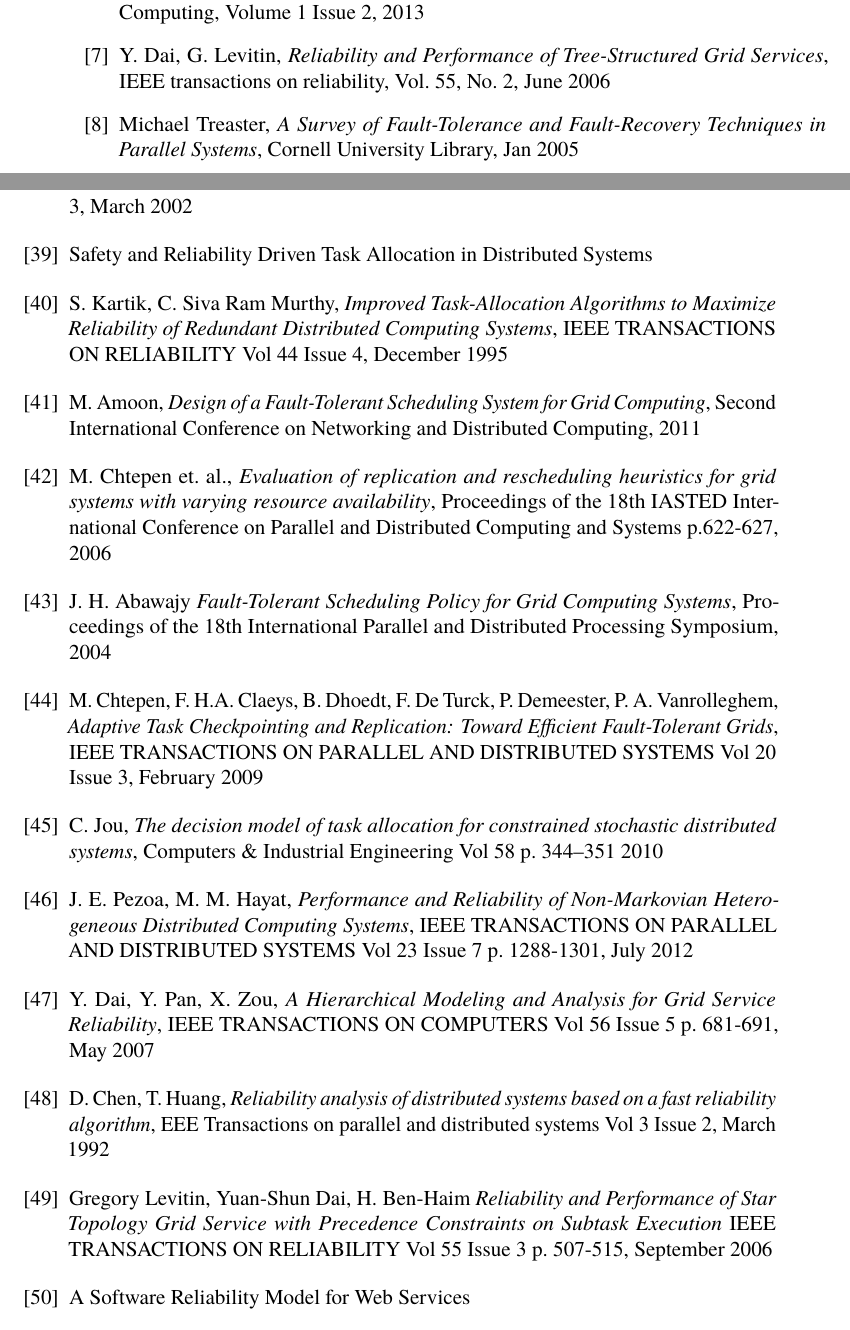
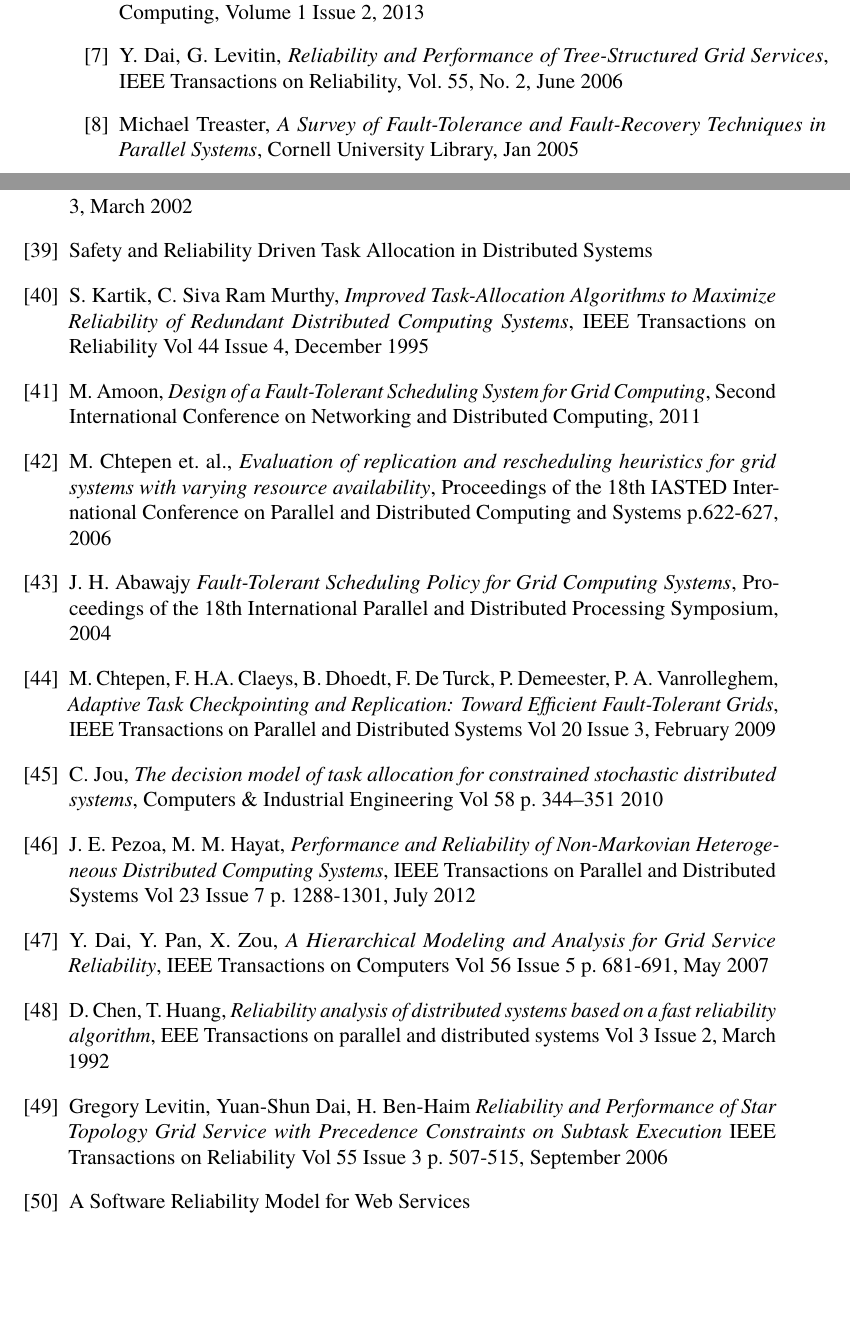
Before and after one commit to PStahl/master_thesis, a LaTeX thesis (report.tex): two parts of pages 61 and 64 of 73, joined at a grey line, cut so that both start at the same text, the shorter picture padded with empty space. Compiled offline with pdfLaTeX.

Commit message:
update references

```diff
--- a/report.tex
+++ b/report.tex
@@ -1445,7 +1445,7 @@ In the simplest case, when all nodes have the same MTBF this could be achieved b
 \bibitem{relAndPerfGridServices}
 	Y. Dai, G. Levitin,
 	\emph{Reliability and Performance of Tree-Structured Grid Services},
-	IEEE transactions on reliability, Vol. 55, No. 2,
+	IEEE Transactions on Reliability, Vol. 55, No. 2,
 	June 2006
 
 \bibitem{surveyFaultParallel}
@@ -1635,7 +1635,7 @@ Safety and Reliability Driven Task Allocation in Distributed Systems
 \bibitem{improvedTaskAllMaxRel}
 	S. Kartik, C. Siva Ram Murthy,
 	\emph{Improved Task-Allocation Algorithms to Maximize Reliability of Redundant Distributed Computing Systems},
-IEEE TRANSACTIONS ON RELIABILITY Vol 44 Issue 4,
+IEEE Transactions on Reliability Vol 44 Issue 4,
 	December 1995
 
 \bibitem{designFaultTolerantSched}
@@ -1659,7 +1659,7 @@ Proceedings of the 18th IASTED International Conference on Parallel and Distribu
 \bibitem{adaptiveCheckPointAndRep}
 	M. Chtepen, F. H.A. Claeys, B. Dhoedt, F. De Turck, P. Demeester, P. A. Vanrolleghem,
 	\emph{Adaptive Task Checkpointing and Replication: Toward Efficient Fault-Tolerant Grids},
-	IEEE TRANSACTIONS ON PARALLEL AND DISTRIBUTED SYSTEMS Vol 20 Issue 3,
+	IEEE Transactions on Parallel and Distributed Systems Vol 20 Issue 3,
 	February 2009
 
 \bibitem{decisionModelTaskAllocation}
@@ -1671,13 +1671,13 @@ Proceedings of the 18th IASTED International Conference on Parallel and Distribu
 \bibitem{perfRelNonMarkovian}
 	J. E. Pezoa, M. M. Hayat,
 	\emph{Performance and Reliability of Non-Markovian Heterogeneous Distributed Computing Systems},
-	IEEE TRANSACTIONS ON PARALLEL AND DISTRIBUTED SYSTEMS Vol 23 Issue 7 p. 1288-1301,
+	IEEE Transactions on Parallel and Distributed Systems Vol 23 Issue 7 p. 1288-1301,
 	July 2012
 
 \bibitem{hierarchicalRelModeling}
 	Y. Dai, Y. Pan, X. Zou,
 	\emph{A Hierarchical Modeling and Analysis for Grid Service Reliability},
-	IEEE TRANSACTIONS ON COMPUTERS Vol 56 Issue 5 p. 681-691,
+	IEEE Transactions on Computers Vol 56 Issue 5 p. 681-691,
 	May 2007
 
 \bibitem{relAnalysisFRA}
@@ -1689,7 +1689,7 @@ Proceedings of the 18th IASTED International Conference on Parallel and Distribu
 \bibitem{relGridServicePredConstraint}
 	Gregory Levitin, Yuan-Shun Dai, H. Ben-Haim
 	\emph{Reliability and Performance of Star Topology Grid Service with Precedence Constraints on Subtask Execution}
-	IEEE TRANSACTIONS ON RELIABILITY Vol 55 Issue 3 p. 507-515,
+	IEEE Transactions on Reliability Vol 55 Issue 3 p. 507-515,
 	September 2006
 
 \bibitem{relModelWebServices} %TODO
```
Also changed, not shown: report.tex (8 more changed lines).
